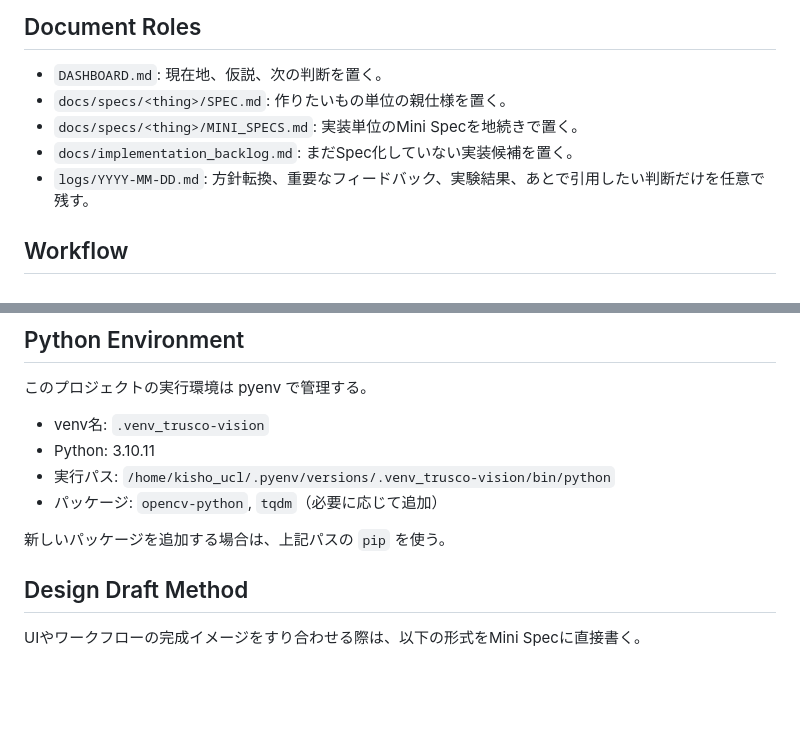
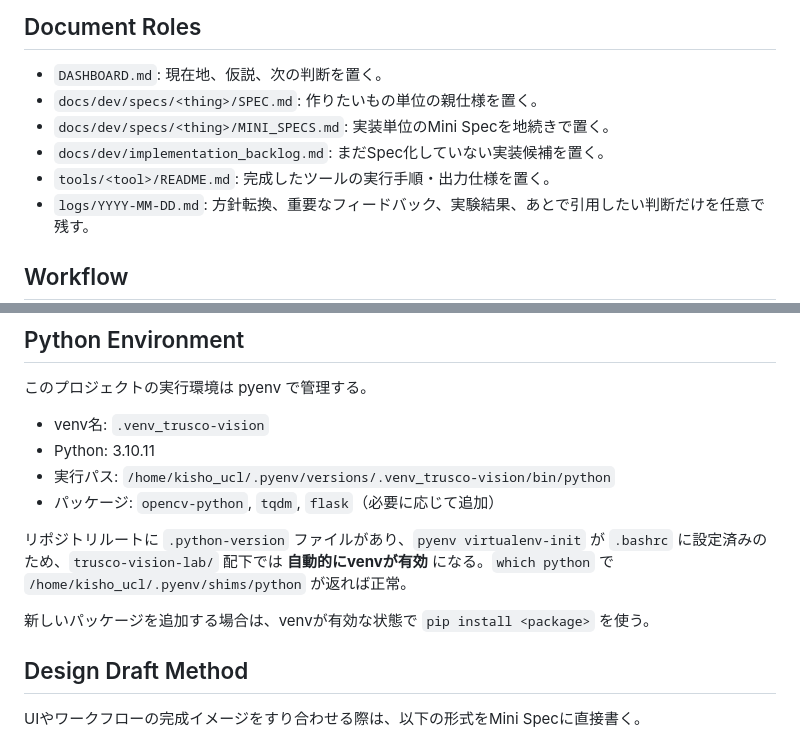
Before and after one commit to kisho-ucl/trusco-vision-lab, a Markdown page: docs/dev/DEVELOPMENT_GUIDE.md, 2 parts joined by grey strips. Drawn GitHub-style; blank space fills up the shorter version.

Commit message:
docs: fix spec paths and update Python env section in DEVELOPMENT_GUIDE
Co-Authored-By: Claude Sonnet 4.6 <noreply@anthropic.com>

```diff
--- a/docs/dev/DEVELOPMENT_GUIDE.md
+++ b/docs/dev/DEVELOPMENT_GUIDE.md
@@ -7,9 +7,10 @@
 ## Document Roles
 
 - `DASHBOARD.md`: 現在地、仮説、次の判断を置く。
-- `docs/specs/<thing>/SPEC.md`: 作りたいもの単位の親仕様を置く。
-- `docs/specs/<thing>/MINI_SPECS.md`: 実装単位のMini Specを地続きで置く。
-- `docs/implementation_backlog.md`: まだSpec化していない実装候補を置く。
+- `docs/dev/specs/<thing>/SPEC.md`: 作りたいもの単位の親仕様を置く。
+- `docs/dev/specs/<thing>/MINI_SPECS.md`: 実装単位のMini Specを地続きで置く。
+- `docs/dev/implementation_backlog.md`: まだSpec化していない実装候補を置く。
+- `tools/<tool>/README.md`: 完成したツールの実行手順・出力仕様を置く。
 - `logs/YYYY-MM-DD.md`: 方針転換、重要なフィードバック、実験結果、あとで引用したい判断だけを任意で残す。
 
 ## Workflow
@@ -132,9 +133,11 @@ logsは毎回書かない。
 - venv名: `.venv_trusco-vision`
 - Python: 3.10.11
 - 実行パス: `/home/kisho_ucl/.pyenv/versions/.venv_trusco-vision/bin/python`
-- パッケージ: `opencv-python`, `tqdm`（必要に応じて追加）
+- パッケージ: `opencv-python`, `tqdm`, `flask`（必要に応じて追加）
 
-新しいパッケージを追加する場合は、上記パスの `pip` を使う。
+リポジトリルートに `.python-version` ファイルがあり、`pyenv virtualenv-init` が `.bashrc` に設定済みのため、`trusco-vision-lab/` 配下では **自動的にvenvが有効** になる。`which python` で `/home/kisho_ucl/.pyenv/shims/python` が返れば正常。
+
+新しいパッケージを追加する場合は、venvが有効な状態で `pip install <package>` を使う。
 
 ## Design Draft Method
 
```
